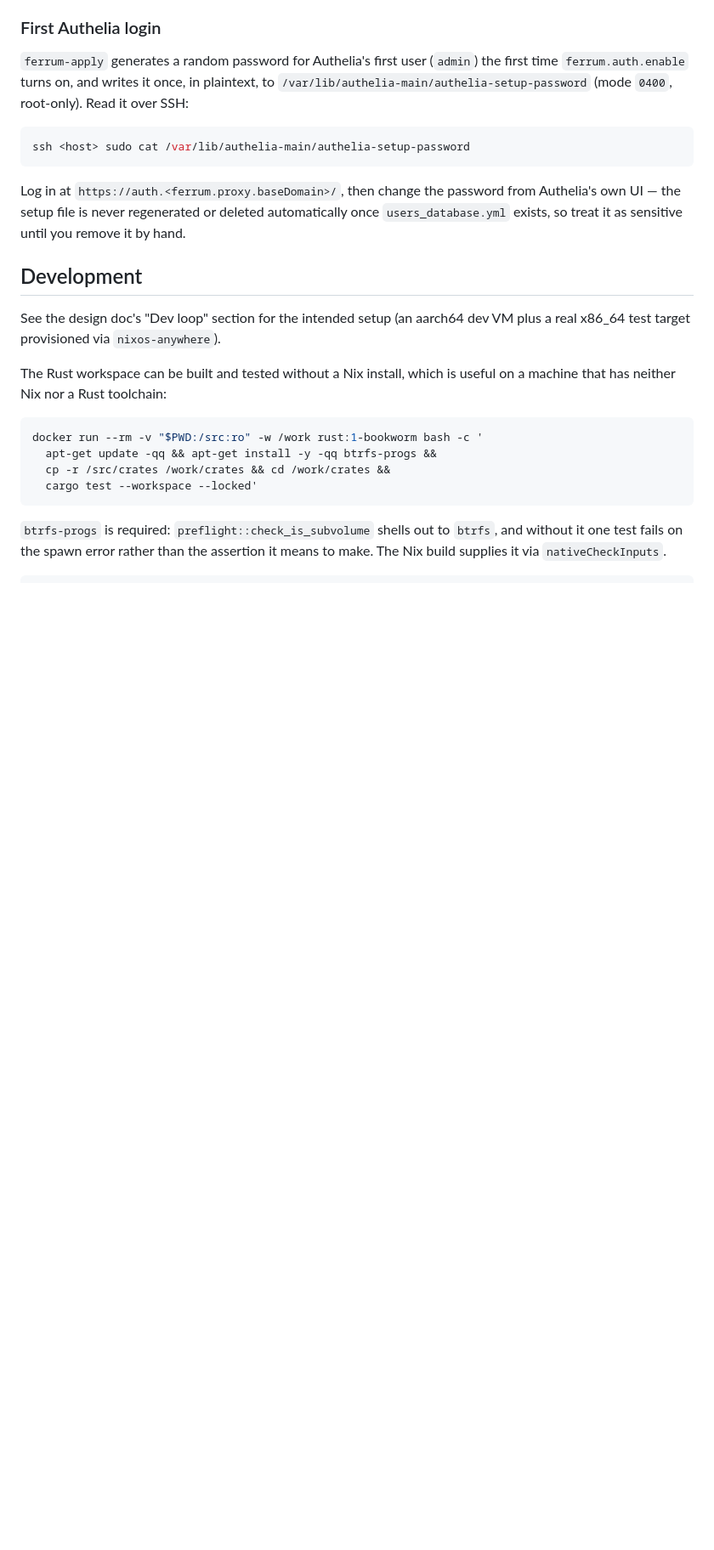
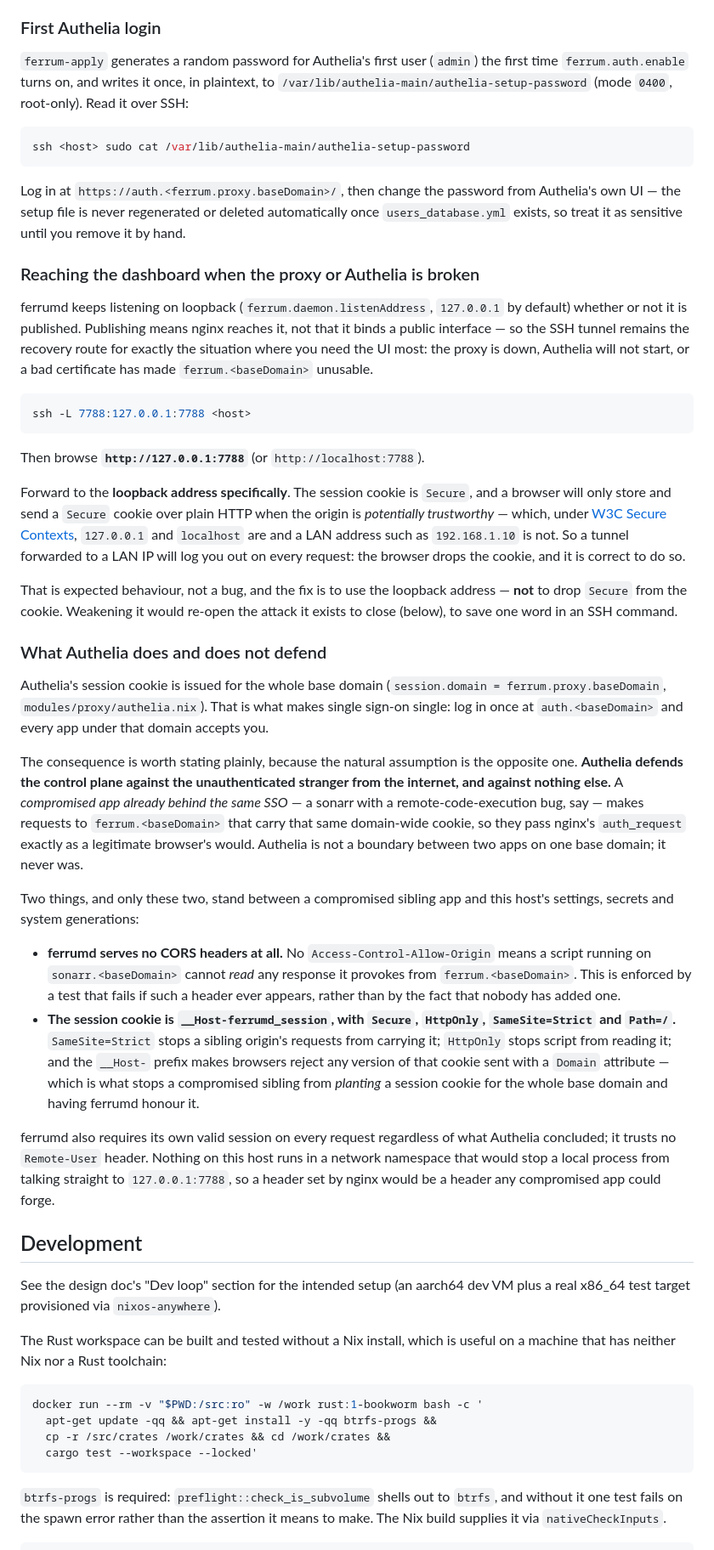
Before and after one commit to syms-dev/ferrum, a Markdown page: README.md, the part around the change. Shown at 85% size. Rendered like a GitHub page; blank space fills up the shorter version.

Commit message:
docs: what the tunnel needs, and what Authelia is not protecting
Two facts from the R13 panel that are invisible in the code and wrong if
guessed, so they belong where an operator will look rather than in a
decision record.

The first is that the recovery tunnel must forward to the loopback address.
The session cookie is now Secure, and a browser stores a Secure cookie over
plain HTTP only for a potentially-trustworthy origin -- 127.0.0.1 and
localhost qualify under W3C Secure Contexts, a LAN address does not. So
`ssh -L 7788:192.168.1.10:7788` produces a dashboard that logs you out on
every request, with the browser behaving exactly as specified. Someone
debugging that at 2am with the proxy already broken will reach for the
cookie attribute, which is why the note says in as many words that the fix
is the address and not the cookie.

The second is the more important one, because the natural assumption is the
reverse. Authelia's session cookie is issued for the whole base domain --
that is what makes single sign-on single -- so a compromised app behind the
same SSO sends requests to ferrum.<domain> carrying that cookie and passes
auth_request like any legitimate browser. Authelia is a boundary between
the internet and this host, never between two apps on one domain. The
absence of CORS and the __Host-prefixed, SameSite=Strict session cookie are
the whole of the defence against a compromised sibling, so anyone weighing
a change to either needs to know that nothing is standing behind them.

Refs A5, D10, D11.

````diff
--- a/README.md
+++ b/README.md
@@ -125,6 +125,33 @@ ssh <host> sudo cat /var/lib/authelia-main/authelia-setup-password
 
 Log in at `https://auth.<ferrum.proxy.baseDomain>/`, then change the password from Authelia's own UI — the setup file is never regenerated or deleted automatically once `users_database.yml` exists, so treat it as sensitive until you remove it by hand.
 
+### Reaching the dashboard when the proxy or Authelia is broken
+
+ferrumd keeps listening on loopback (`ferrum.daemon.listenAddress`, `127.0.0.1` by default) whether or not it is published. Publishing means nginx reaches it, not that it binds a public interface — so the SSH tunnel remains the recovery route for exactly the situation where you need the UI most: the proxy is down, Authelia will not start, or a bad certificate has made `ferrum.<baseDomain>` unusable.
+
+```bash
+ssh -L 7788:127.0.0.1:7788 <host>
+```
+
+Then browse **`http://127.0.0.1:7788`** (or `http://localhost:7788`).
+
+Forward to the **loopback address specifically**. The session cookie is `Secure`, and a browser will only store and send a `Secure` cookie over plain HTTP when the origin is *potentially trustworthy* — which, under [W3C Secure Contexts](https://www.w3.org/TR/secure-contexts/), `127.0.0.1` and `localhost` are and a LAN address such as `192.168.1.10` is not. So a tunnel forwarded to a LAN IP will log you out on every request: the browser drops the cookie, and it is correct to do so.
+
+That is expected behaviour, not a bug, and the fix is to use the loopback address — **not** to drop `Secure` from the cookie. Weakening it would re-open the attack it exists to close (below), to save one word in an SSH command.
+
+### What Authelia does and does not defend
+
+Authelia's session cookie is issued for the whole base domain (`session.domain = ferrum.proxy.baseDomain`, `modules/proxy/authelia.nix`). That is what makes single sign-on single: log in once at `auth.<baseDomain>` and every app under that domain accepts you.
+
+The consequence is worth stating plainly, because the natural assumption is the opposite one. **Authelia defends the control plane against the unauthenticated stranger from the internet, and against nothing else.** A *compromised app already behind the same SSO* — a sonarr with a remote-code-execution bug, say — makes requests to `ferrum.<baseDomain>` that carry that same domain-wide cookie, so they pass nginx's `auth_request` exactly as a legitimate browser's would. Authelia is not a boundary between two apps on one base domain; it never was.
+
+Two things, and only these two, stand between a compromised sibling app and this host's settings, secrets and system generations:
+
+- **ferrumd serves no CORS headers at all.** No `Access-Control-Allow-Origin` means a script running on `sonarr.<baseDomain>` cannot *read* any response it provokes from `ferrum.<baseDomain>`. This is enforced by a test that fails if such a header ever appears, rather than by the fact that nobody has added one.
+- **The session cookie is `__Host-ferrumd_session`, with `Secure`, `HttpOnly`, `SameSite=Strict` and `Path=/`.** `SameSite=Strict` stops a sibling origin's requests from carrying it; `HttpOnly` stops script from reading it; and the `__Host-` prefix makes browsers reject any version of that cookie sent with a `Domain` attribute — which is what stops a compromised sibling from *planting* a session cookie for the whole base domain and having ferrumd honour it.
+
+ferrumd also requires its own valid session on every request regardless of what Authelia concluded; it trusts no `Remote-User` header. Nothing on this host runs in a network namespace that would stop a local process from talking straight to `127.0.0.1:7788`, so a header set by nginx would be a header any compromised app could forge.
+
 ## Development
 
 See the design doc's "Dev loop" section for the intended setup (an aarch64 dev VM plus a real x86_64 test target provisioned via `nixos-anywhere`).
````
